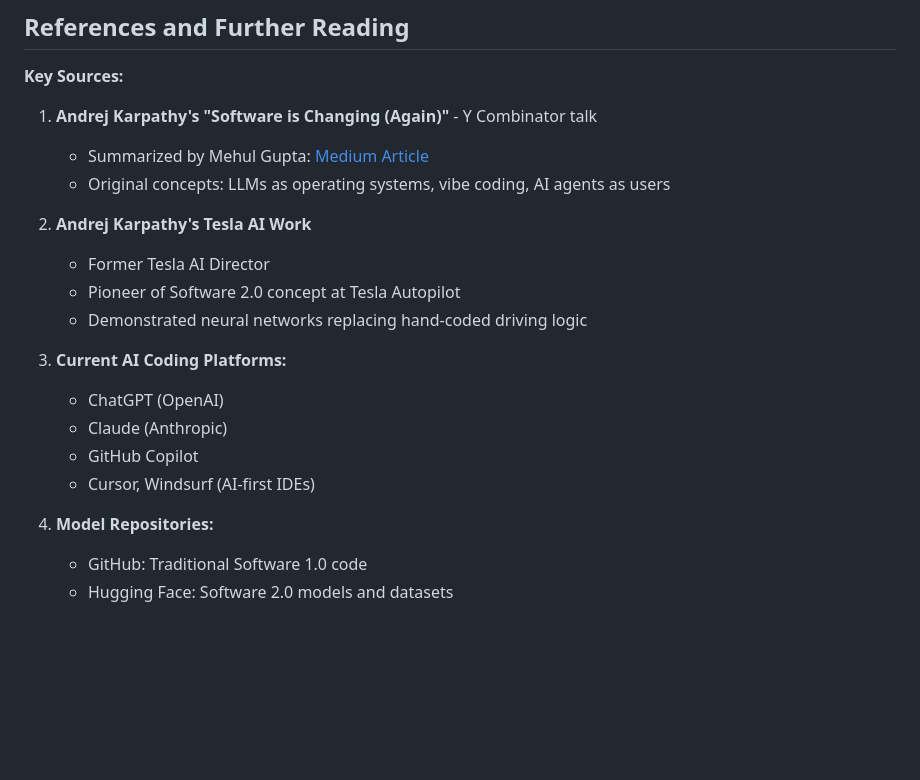
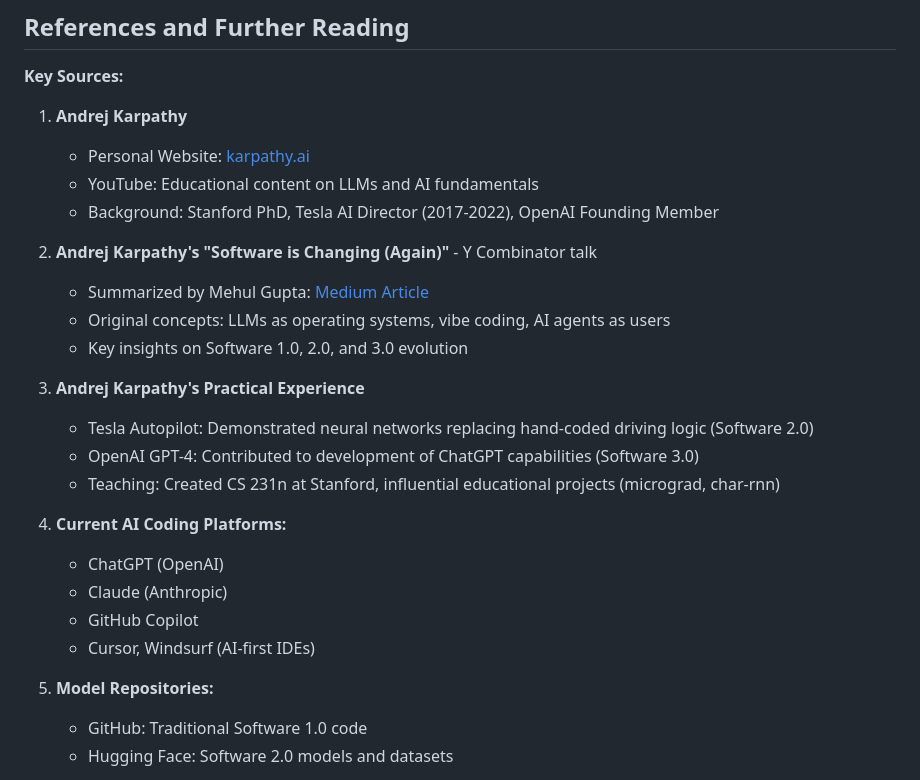
Before and after one commit to tokyovo/claude-code-aipower, a Markdown page: SOFTWARE_EVOLUTION.md, the part around one of its changes. Drawn GitHub-style; blank space fills up the shorter version.

```diff
--- a/SOFTWARE_EVOLUTION.md
+++ b/SOFTWARE_EVOLUTION.md
@@ -572,22 +602,28 @@ The paradigm has shifted from writing code to having conversations. From debuggi
 
 **Key Sources:**
 
-1. **Andrej Karpathy's "Software is Changing (Again)"** - Y Combinator talk
+1. **Andrej Karpathy**
+   - Personal Website: [karpathy.ai](https://karpathy.ai/)
+   - YouTube: Educational content on LLMs and AI fundamentals
+   - Background: Stanford PhD, Tesla AI Director (2017-2022), OpenAI Founding Member
+
+2. **Andrej Karpathy's "Software is Changing (Again)"** - Y Combinator talk
    - Summarized by Mehul Gupta: [Medium Article](https://medium.com/data-science-in-your-pocket/software-is-changing-again-96b05c4af061)
    - Original concepts: LLMs as operating systems, vibe coding, AI agents as users
+   - Key insights on Software 1.0, 2.0, and 3.0 evolution
 
-2. **Andrej Karpathy's Tesla AI Work**
-   - Former Tesla AI Director
-   - Pioneer of Software 2.0 concept at Tesla Autopilot
-   - Demonstrated neural networks replacing hand-coded driving logic
+3. **Andrej Karpathy's Practical Experience**
+   - Tesla Autopilot: Demonstrated neural networks replacing hand-coded driving logic (Software 2.0)
+   - OpenAI GPT-4: Contributed to development of ChatGPT capabilities (Software 3.0)
+   - Teaching: Created CS 231n at Stanford, influential educational projects (micrograd, char-rnn)
 
-3. **Current AI Coding Platforms:**
+4. **Current AI Coding Platforms:**
    - ChatGPT (OpenAI)
    - Claude (Anthropic)
    - GitHub Copilot
    - Cursor, Windsurf (AI-first IDEs)
 
-4. **Model Repositories:**
+5. **Model Repositories:**
    - GitHub: Traditional Software 1.0 code
    - Hugging Face: Software 2.0 models and datasets
 
```
Also changed, not shown: other parts of SOFTWARE_EVOLUTION.md (+32 -2 lines).
